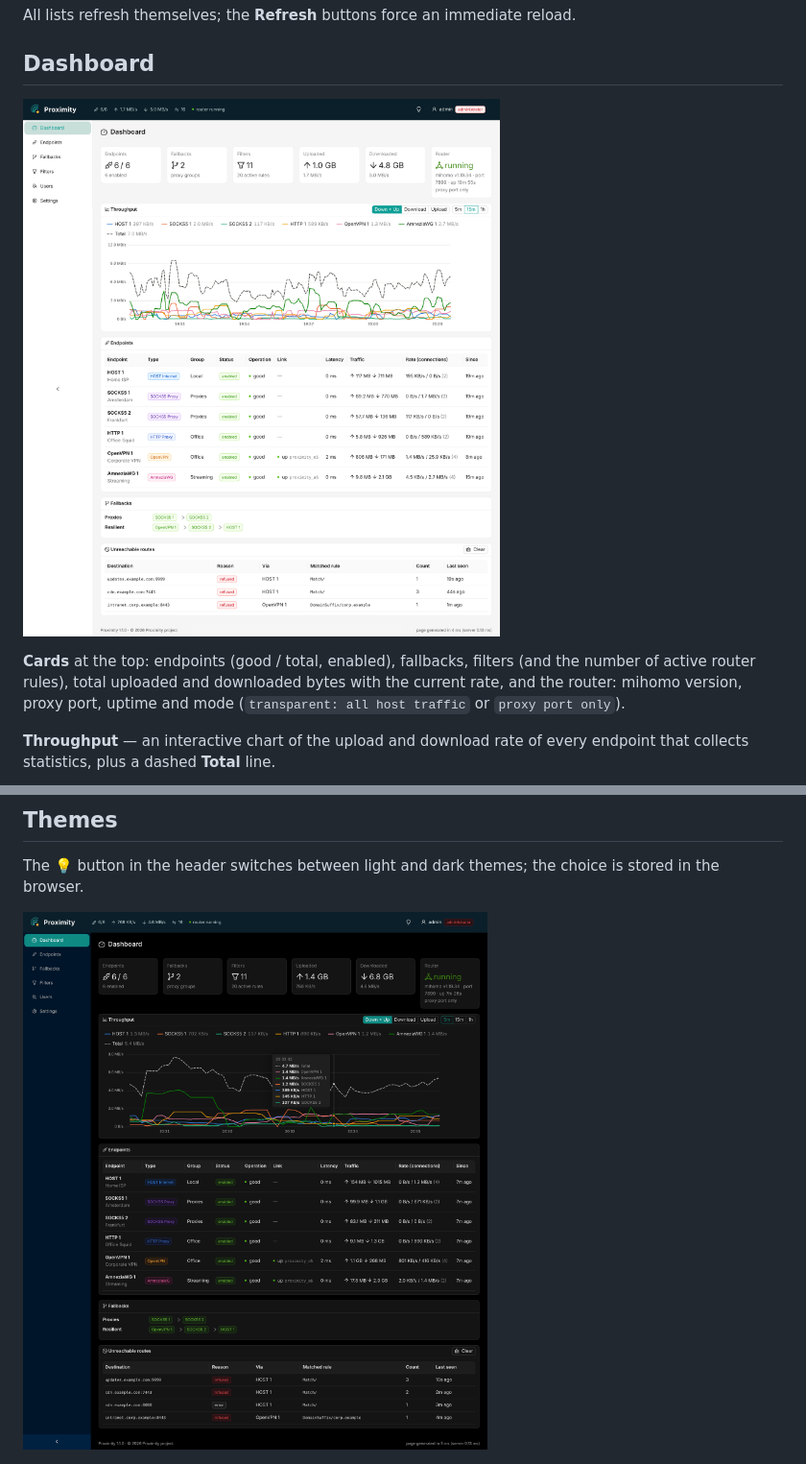
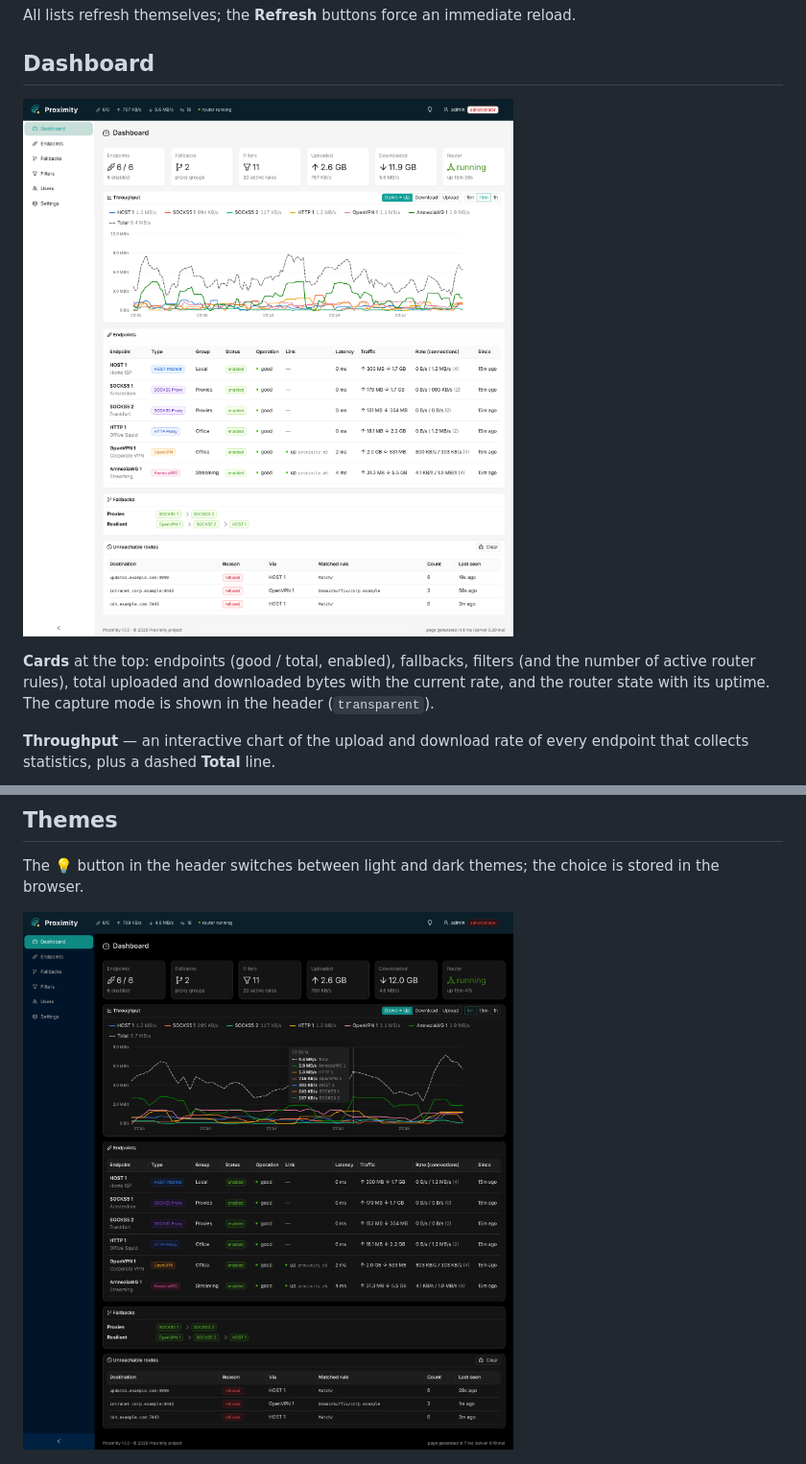
Before and after one commit to ferrobit/proximity, a Markdown page: docs/user-guide.md, 2 parts joined by grey strips. Shown at 96% size. Drawn GitHub-style; pictures changed too: docs/images/dashboard-dark.png, docs/images/dashboard.png.

```diff
--- a/docs/user-guide.md
+++ b/docs/user-guide.md
@@ -39,8 +39,8 @@ All lists refresh themselves; the **Refresh** buttons force an immediate reload.
 
 **Cards** at the top: endpoints (good / total, enabled), fallbacks, filters (and the number
 of active router rules), total uploaded and downloaded bytes with the current rate, and
-the router: mihomo version, proxy port, uptime and mode (`transparent: all host traffic`
-or `proxy port only`).
+the router state with its uptime. The capture mode is shown in the header
+(`transparent`).
 
 **Throughput** — an interactive chart of the upload and download rate of every endpoint
 that collects statistics, plus a dashed **Total** line.
```
Also changed, not shown: docs/architecture.md (+3 -3 lines), 4 other files.
